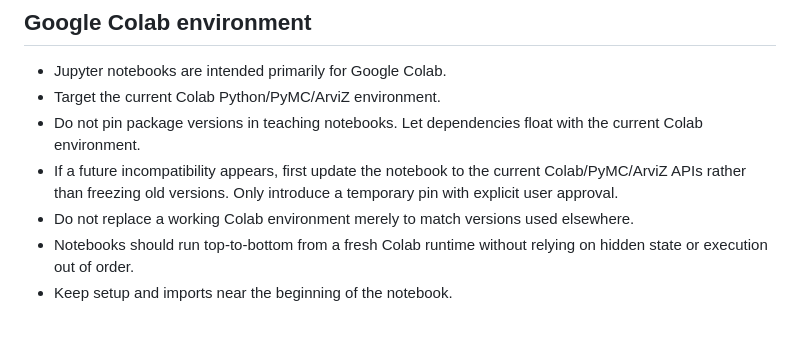
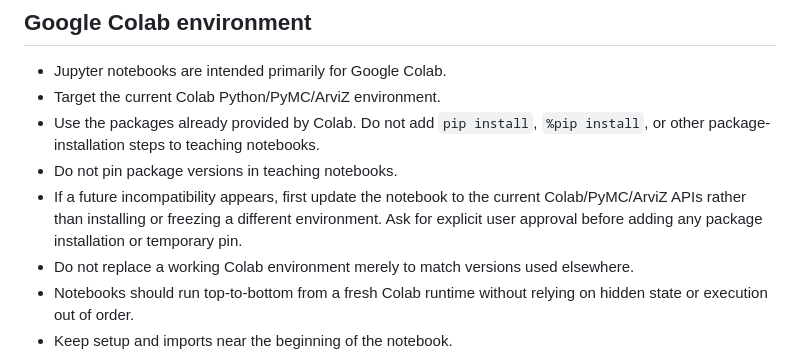
Before and after one commit to opherdonchin/BayesShortCourse, a Markdown page: AGENTS.md, the part around the change. GitHub-like rendering; blank space fills up the shorter version.

Commit message:
Use only Colab-provided notebook packages

```diff
--- a/AGENTS.md
+++ b/AGENTS.md
@@ -32,8 +32,9 @@ Prefer current native PyMC and ArviZ functionality documented by those skills ov
 
 - Jupyter notebooks are intended primarily for Google Colab.
 - Target the current Colab Python/PyMC/ArviZ environment.
-- Do not pin package versions in teaching notebooks. Let dependencies float with the current Colab environment.
-- If a future incompatibility appears, first update the notebook to the current Colab/PyMC/ArviZ APIs rather than freezing old versions. Only introduce a temporary pin with explicit user approval.
+- Use the packages already provided by Colab. Do not add `pip install`, `%pip install`, or other package-installation steps to teaching notebooks.
+- Do not pin package versions in teaching notebooks.
+- If a future incompatibility appears, first update the notebook to the current Colab/PyMC/ArviZ APIs rather than installing or freezing a different environment. Ask for explicit user approval before adding any package installation or temporary pin.
 - Do not replace a working Colab environment merely to match versions used elsewhere.
 - Notebooks should run top-to-bottom from a fresh Colab runtime without relying on hidden state or execution out of order.
 - Keep setup and imports near the beginning of the notebook.
```
